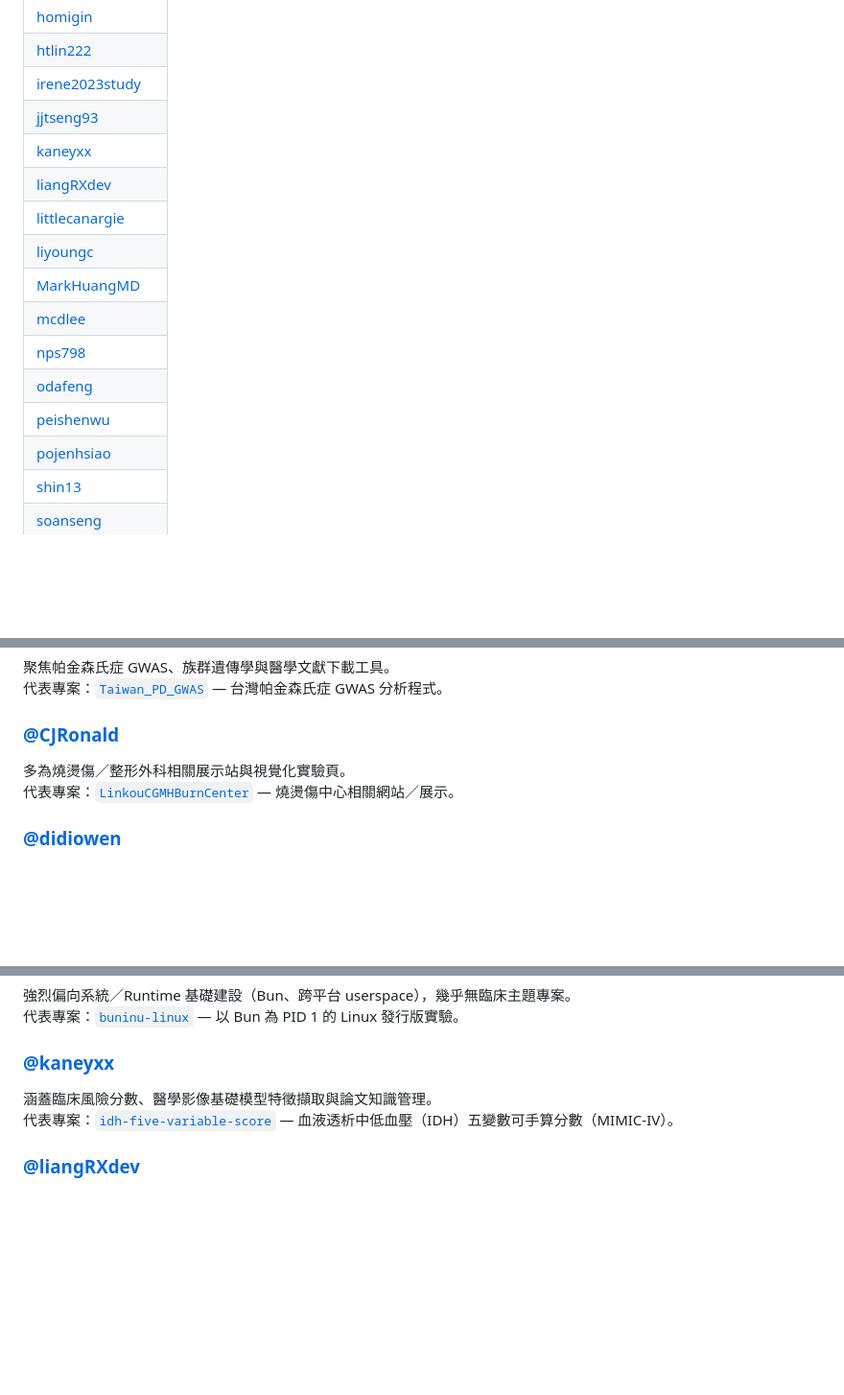
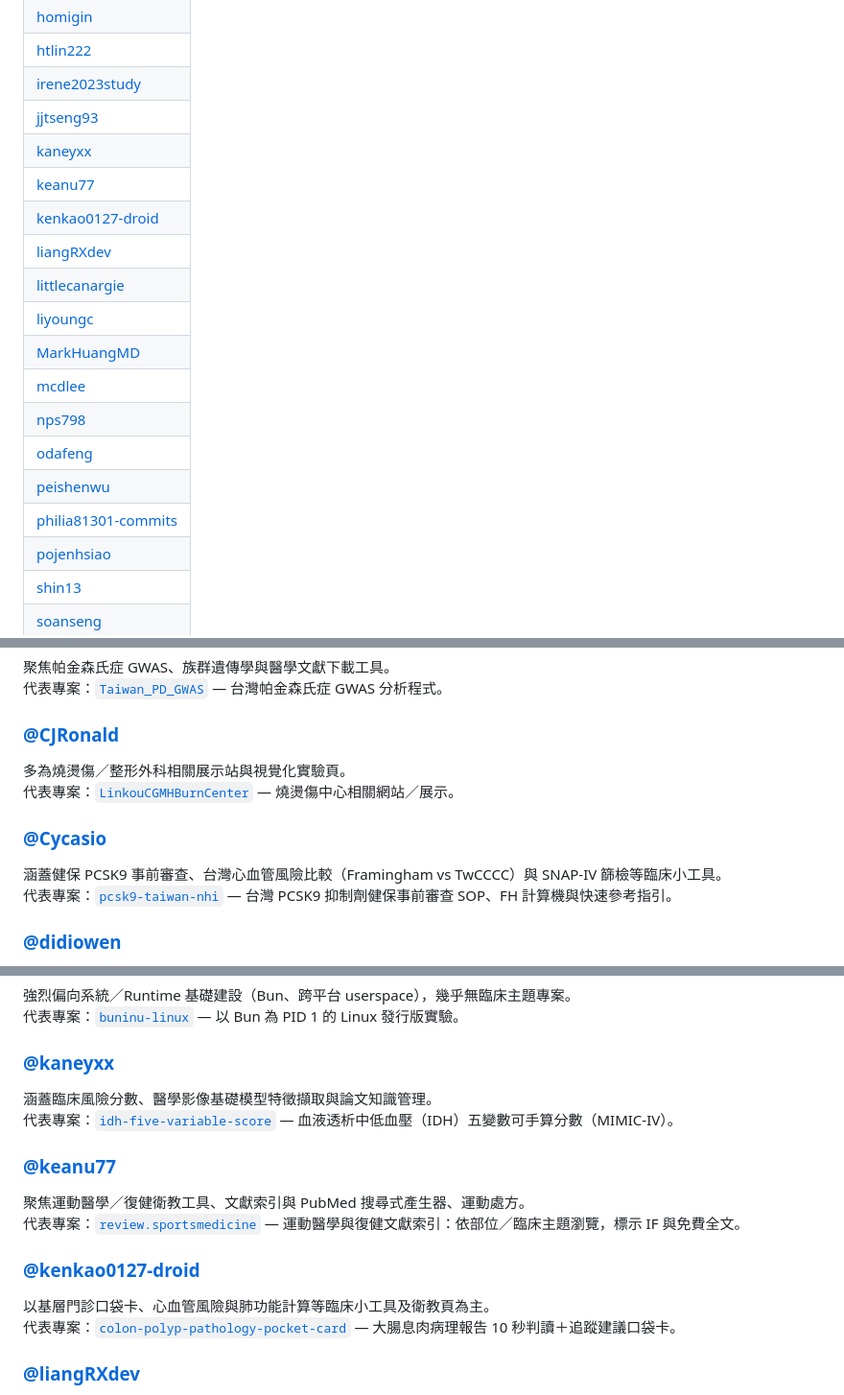
Before and after one commit to erichuang777777/awesome-tw-physician-engineer, a Markdown page: README.md, 3 parts joined by grey strips. Shown at 96% size. GitHub-like rendering; blank space fills up the shorter version.

Commit message:
docs: add Cycasio, keanu77, kenkao0127-droid, philia81301-commits (self-identified clinicians with clinical tools)

```diff
--- a/README.md
+++ b/README.md
@@ -47,6 +48,8 @@
 | [irene2023study](https://github.com/irene2023study) |
 | [jjtseng93](https://github.com/jjtseng93) |
 | [kaneyxx](https://github.com/kaneyxx) |
+| [keanu77](https://github.com/keanu77) |
+| [kenkao0127-droid](https://github.com/kenkao0127-droid) |
 | [liangRXdev](https://github.com/liangRXdev) |
 | [littlecanargie](https://github.com/littlecanargie) |
 | [liyoungc](https://github.com/liyoungc) |
@@ -55,6 +58,7 @@
 | [nps798](https://github.com/nps798) |
 | [odafeng](https://github.com/odafeng) |
 | [peishenwu](https://github.com/peishenwu) |
+| [philia81301-commits](https://github.com/philia81301-commits) |
 | [pojenhsiao](https://github.com/pojenhsiao) |
 | [shin13](https://github.com/shin13) |
 | [soanseng](https://github.com/soanseng) |
@@ -116,6 +120,10 @@
 多為燒燙傷／整形外科相關展示站與視覺化實驗頁。
 代表專案：[`LinkouCGMHBurnCenter`](https://github.com/CJRonald/LinkouCGMHBurnCenter) — 燒燙傷中心相關網站／展示。
 
+### [@Cycasio](https://github.com/Cycasio)
+涵蓋健保 PCSK9 事前審查、台灣心血管風險比較（Framingham vs TwCCCC）與 SNAP-IV 篩檢等臨床小工具。
+代表專案：[`pcsk9-taiwan-nhi`](https://github.com/Cycasio/pcsk9-taiwan-nhi) — 台灣 PCSK9 抑制劑健保事前審查 SOP、FH 計算機與快速參考指引。
+
 ### [@didiowen](https://github.com/didiowen)
 涵蓋 AI 病歷改寫、PubMed 每日／每週摘要與臨床筆記整理。
 代表專案：[`med-chart-reviser`](https://github.com/didiowen/med-chart-reviser) — 離線備用的 AI 改病歷機器人（可顯示修改處）。
@@ -160,6 +168,14 @@
 涵蓋臨床風險分數、醫學影像基礎模型特徵擷取與論文知識管理。
 代表專案：[`idh-five-variable-score`](https://github.com/kaneyxx/idh-five-variable-score) — 血液透析中低血壓（IDH）五變數可手算分數（MIMIC-IV）。
 
+### [@keanu77](https://github.com/keanu77)
+聚焦運動醫學／復健衛教工具、文獻索引與 PubMed 搜尋式產生器、運動處方。
+代表專案：[`review.sportsmedicine`](https://github.com/keanu77/review.sportsmedicine) — 運動醫學與復健文獻索引：依部位／臨床主題瀏覽，標示 IF 與免費全文。
+
+### [@kenkao0127-droid](https://github.com/kenkao0127-droid)
+以基層門診口袋卡、心血管風險與肺功能計算等臨床小工具及衛教頁為主。
+代表專案：[`colon-polyp-pathology-pocket-card`](https://github.com/kenkao0127-droid/colon-polyp-pathology-pocket-card) — 大腸息肉病理報告 10 秒判讀＋追蹤建議口袋卡。
+
 ### [@liangRXdev](https://github.com/liangRXdev)
 聚焦臨床藥學計算器、食藥署／健保藥品資訊儀表板與藥物警戒工具。
 代表專案：[`vanco-auc-calc`](https://github.com/liangRXdev/vanco-auc-calc) — 繁中 Vancomycin AUC 導向劑量計算器（純前端、資料不離瀏覽器）。
```
Also changed, not shown: other parts of README.md (+5 -0 lines).
